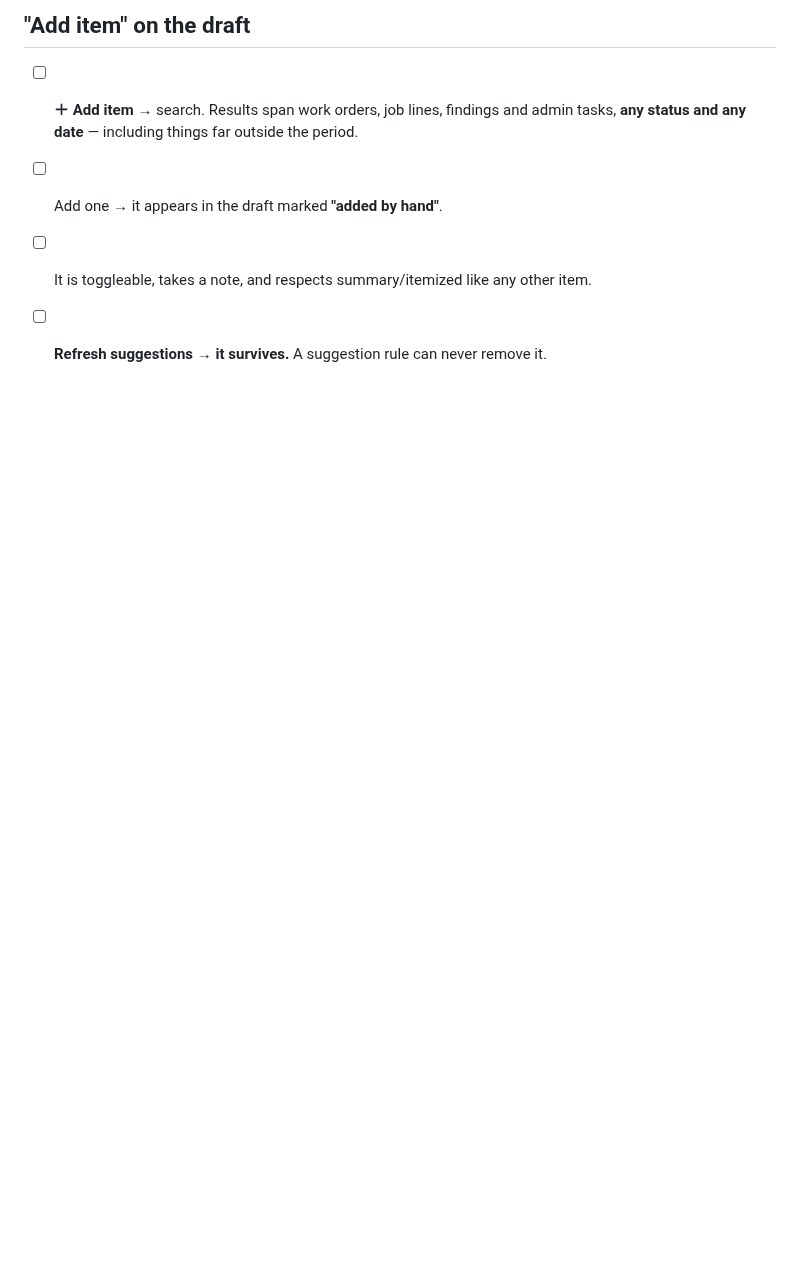
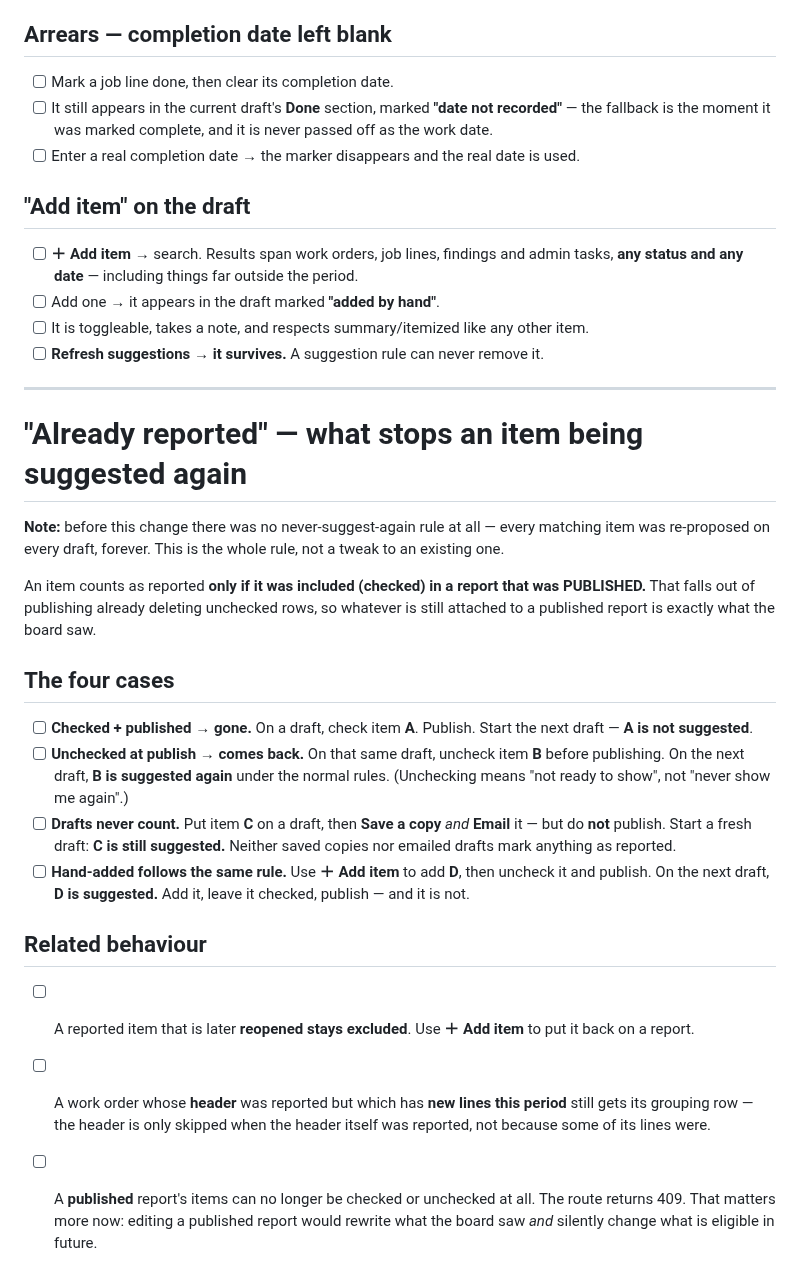
Before and after one commit to theebmg/camp-audit, a Markdown page: docs/board-report-test-checklist.md, the part around the change. GitHub-like rendering; blank space fills up the shorter version.

Commit message:
Docs: test steps for the already-reported rule
Co-Authored-By: Claude Opus 5 (1M context) <noreply@anthropic.com>

```diff
--- a/docs/board-report-test-checklist.md
+++ b/docs/board-report-test-checklist.md
@@ -164,3 +164,40 @@ The highest-value tests, because these touch retired columns.
 - [ ] Add one → it appears in the draft marked **"added by hand"**.
 - [ ] It is toggleable, takes a note, and respects summary/itemized like any other item.
 - [ ] **Refresh suggestions → it survives.** A suggestion rule can never remove it.
+
+---
+
+# "Already reported" — what stops an item being suggested again
+
+**Note:** before this change there was no never-suggest-again rule at all — every
+matching item was re-proposed on every draft, forever. This is the whole rule, not a
+tweak to an existing one.
+
+An item counts as reported **only if it was included (checked) in a report that was
+PUBLISHED.** That falls out of publishing already deleting unchecked rows, so whatever
+is still attached to a published report is exactly what the board saw.
+
+## The four cases
+
+- [ ] **Checked + published → gone.** On a draft, check item **A**. Publish. Start the
+      next draft — **A is not suggested**.
+- [ ] **Unchecked at publish → comes back.** On that same draft, uncheck item **B** before
+      publishing. On the next draft, **B is suggested again** under the normal rules.
+      (Unchecking means "not ready to show", not "never show me again".)
+- [ ] **Drafts never count.** Put item **C** on a draft, then **Save a copy** *and*
+      **Email** it — but do **not** publish. Start a fresh draft: **C is still suggested.**
+      Neither saved copies nor emailed drafts mark anything as reported.
+- [ ] **Hand-added follows the same rule.** Use **＋ Add item** to add **D**, then uncheck
+      it and publish. On the next draft, **D is suggested.** Add it, leave it checked,
+      publish — and it is not.
+
+## Related behaviour
+
+- [ ] A reported item that is later **reopened stays excluded**. Use **＋ Add item** to
+      put it back on a report.
+- [ ] A work order whose **header** was reported but which has **new lines this period**
+      still gets its grouping row — the header is only skipped when the header itself was
+      reported, not because some of its lines were.
+- [ ] A **published** report's items can no longer be checked or unchecked at all. The
+      route returns 409. That matters more now: editing a published report would rewrite
+      what the board saw *and* silently change what is eligible in future.
```
